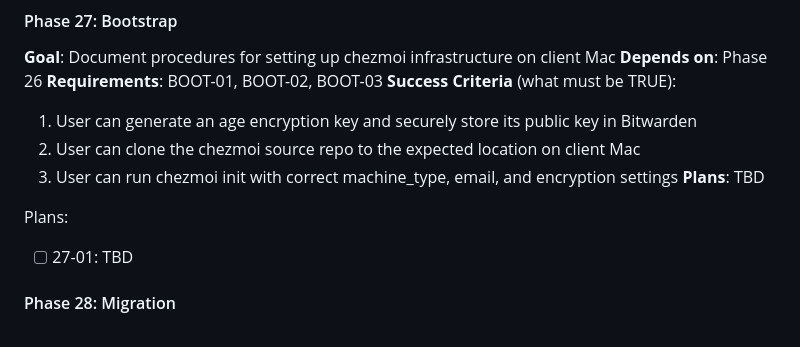
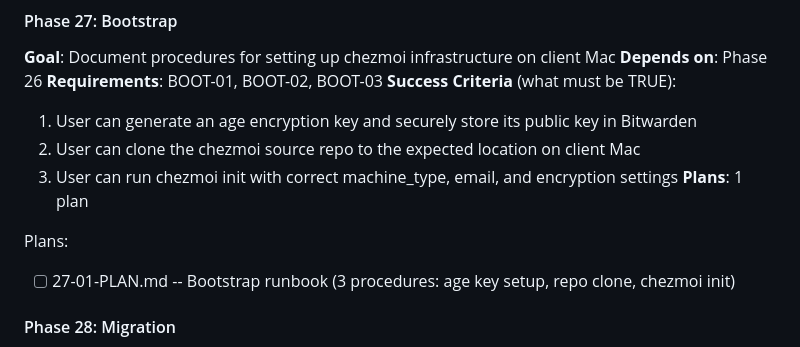
Before and after one commit to sleicht/chezmoi, a Markdown page: .planning/ROADMAP.md, the part around the change. Drawn GitHub-style.

Commit message:
docs(27): create phase plan

```diff
--- a/.planning/ROADMAP.md
+++ b/.planning/ROADMAP.md
@@ -112,10 +112,10 @@ Plans:
   1. User can generate an age encryption key and securely store its public key in Bitwarden
   2. User can clone the chezmoi source repo to the expected location on client Mac
   3. User can run chezmoi init with correct machine_type, email, and encryption settings
-**Plans**: TBD
+**Plans**: 1 plan
 
 Plans:
-- [ ] 27-01: TBD
+- [ ] 27-01-PLAN.md -- Bootstrap runbook (3 procedures: age key setup, repo clone, chezmoi init)
 
 #### Phase 28: Migration
 **Goal**: Document procedures for safe Dotbot removal and chezmoi deployment
```
Also changed, not shown: 1 other file.
